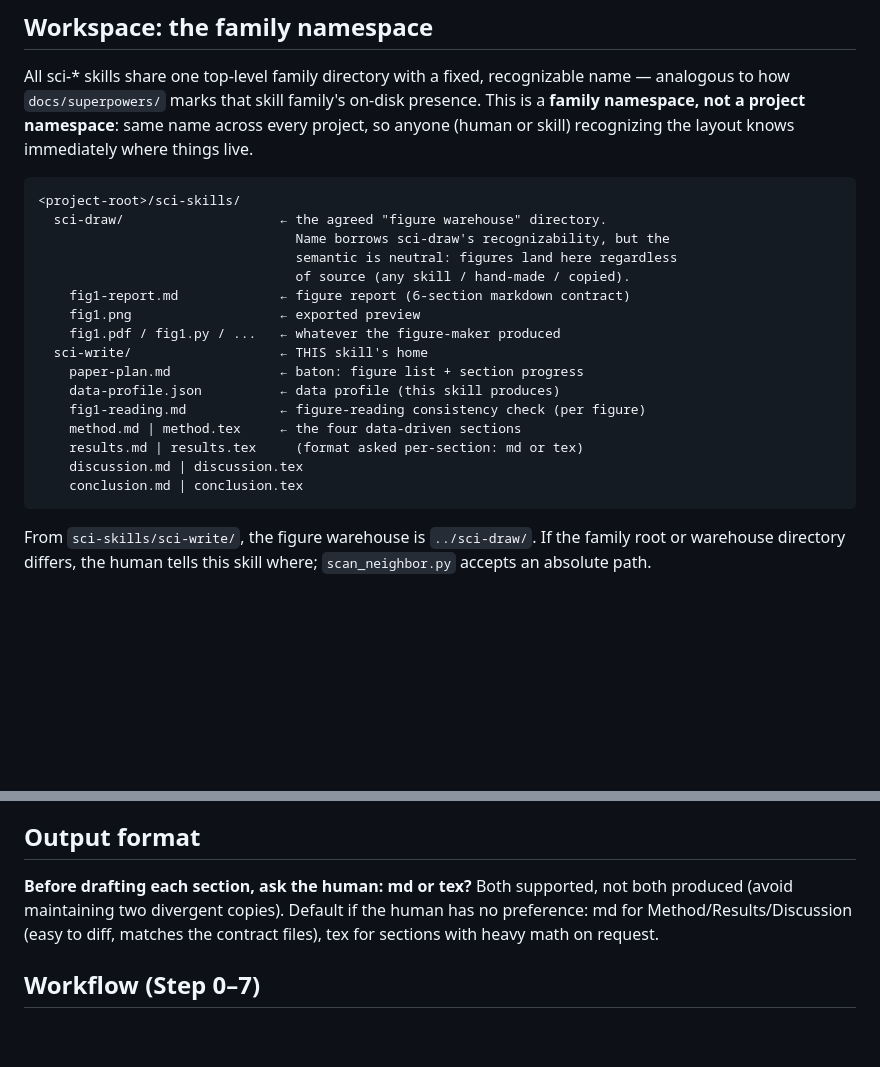
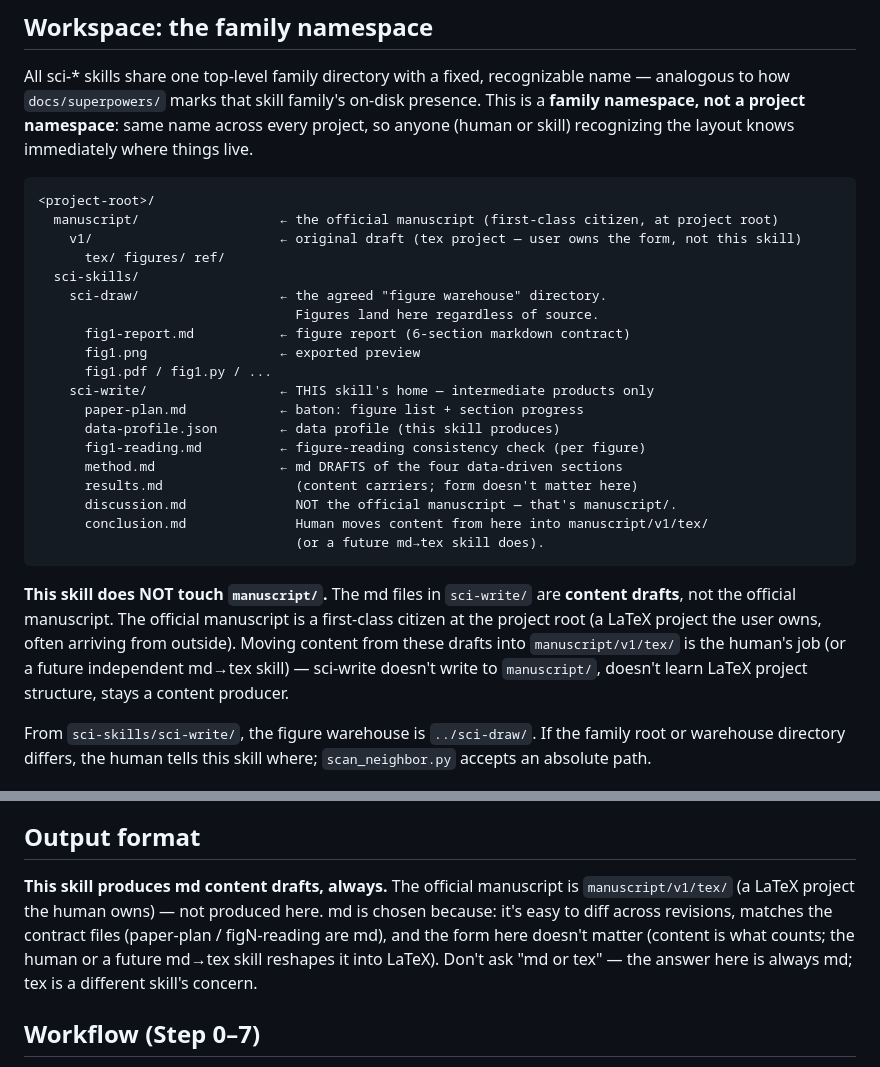
Before and after one commit to Joe-zhouman/sci-skills, a Markdown page: skills/sci-write/SKILL.md, 2 parts joined by grey strips. Rendered like a GitHub page; blank space fills up the shorter version.

Commit message:
sci-write: recalibrate to manuscript layout

````diff
--- a/skills/sci-write/SKILL.md
+++ b/skills/sci-write/SKILL.md
@@ -44,23 +44,28 @@ _why_ These five rules are the difference between a writing assistant and an aut
 All sci-* skills share one top-level family directory with a fixed, recognizable name — analogous to how `docs/superpowers/` marks that skill family's on-disk presence. This is a **family namespace, not a project namespace**: same name across every project, so anyone (human or skill) recognizing the layout knows immediately where things live.
 
 ```
-<project-root>/sci-skills/
-  sci-draw/                    ← the agreed "figure warehouse" directory.
-                                 Name borrows sci-draw's recognizability, but the
-                                 semantic is neutral: figures land here regardless
-                                 of source (any skill / hand-made / copied).
-    fig1-report.md             ← figure report (6-section markdown contract)
-    fig1.png                   ← exported preview
-    fig1.pdf / fig1.py / ...   ← whatever the figure-maker produced
-  sci-write/                   ← THIS skill's home
-    paper-plan.md              ← baton: figure list + section progress
-    data-profile.json          ← data profile (this skill produces)
-    fig1-reading.md            ← figure-reading consistency check (per figure)
-    method.md | method.tex     ← the four data-driven sections
-    results.md | results.tex     (format asked per-section: md or tex)
-    discussion.md | discussion.tex
-    conclusion.md | conclusion.tex
+<project-root>/
+  manuscript/                  ← the official manuscript (first-class citizen, at project root)
+    v1/                        ← original draft (tex project — user owns the form, not this skill)
+      tex/ figures/ ref/
+  sci-skills/
+    sci-draw/                  ← the agreed "figure warehouse" directory.
+                                 Figures land here regardless of source.
+      fig1-report.md           ← figure report (6-section markdown contract)
+      fig1.png                 ← exported preview
+      fig1.pdf / fig1.py / ...
+    sci-write/                 ← THIS skill's home — intermediate products only
+      paper-plan.md            ← baton: figure list + section progress
+      data-profile.json        ← data profile (this skill produces)
+      fig1-reading.md          ← figure-reading consistency check (per figure)
+      method.md                ← md DRAFTS of the four data-driven sections
+      results.md                 (content carriers; form doesn't matter here)
+      discussion.md              NOT the official manuscript — that's manuscript/.
+      conclusion.md              Human moves content from here into manuscript/v1/tex/
+                                 (or a future md→tex skill does).
 ```
+
+**This skill does NOT touch `manuscript/`.** The md files in `sci-write/` are **content drafts**, not the official manuscript. The official manuscript is a first-class citizen at the project root (a LaTeX project the user owns, often arriving from outside). Moving content from these drafts into `manuscript/v1/tex/` is the human's job (or a future independent md→tex skill) — sci-write doesn't write to `manuscript/`, doesn't learn LaTeX project structure, stays a content producer.
 
 From `sci-skills/sci-write/`, the figure warehouse is `../sci-draw/`. If the family root or warehouse directory differs, the human tells this skill where; `scan_neighbor.py` accepts an absolute path.
 
@@ -78,7 +83,7 @@ This skill **never writes** to `../sci-draw/` — that's the figure warehouse, o
 
 ## Output format
 
-**Before drafting each section, ask the human: md or tex?** Both supported, not both produced (avoid maintaining two divergent copies). Default if the human has no preference: md for Method/Results/Discussion (easy to diff, matches the contract files), tex for sections with heavy math on request.
+**This skill produces md content drafts, always.** The official manuscript is `manuscript/v1/tex/` (a LaTeX project the human owns) — not produced here. md is chosen because: it's easy to diff across revisions, matches the contract files (paper-plan / figN-reading are md), and the form here doesn't matter (content is what counts; the human or a future md→tex skill reshapes it into LaTeX). Don't ask "md or tex" — the answer here is always md; tex is a different skill's concern.
 
 ## Workflow (Step 0–7)
 
````
Also changed, not shown: other parts of skills/sci-write/SKILL.md (+7 -5 lines).
